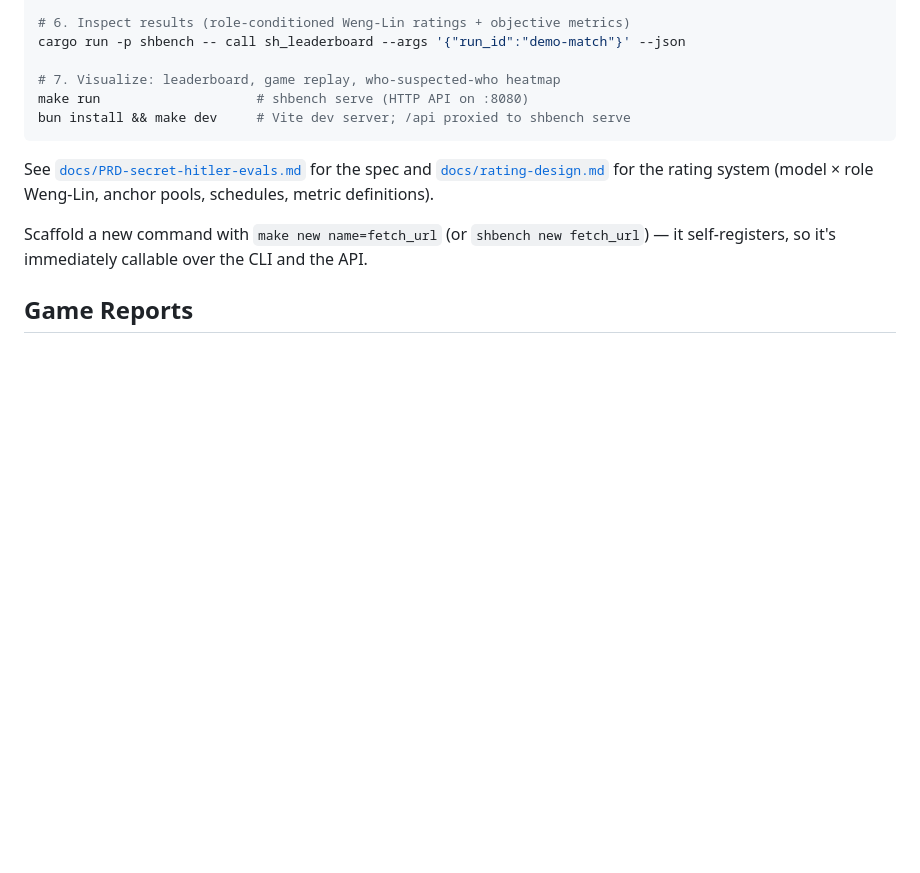
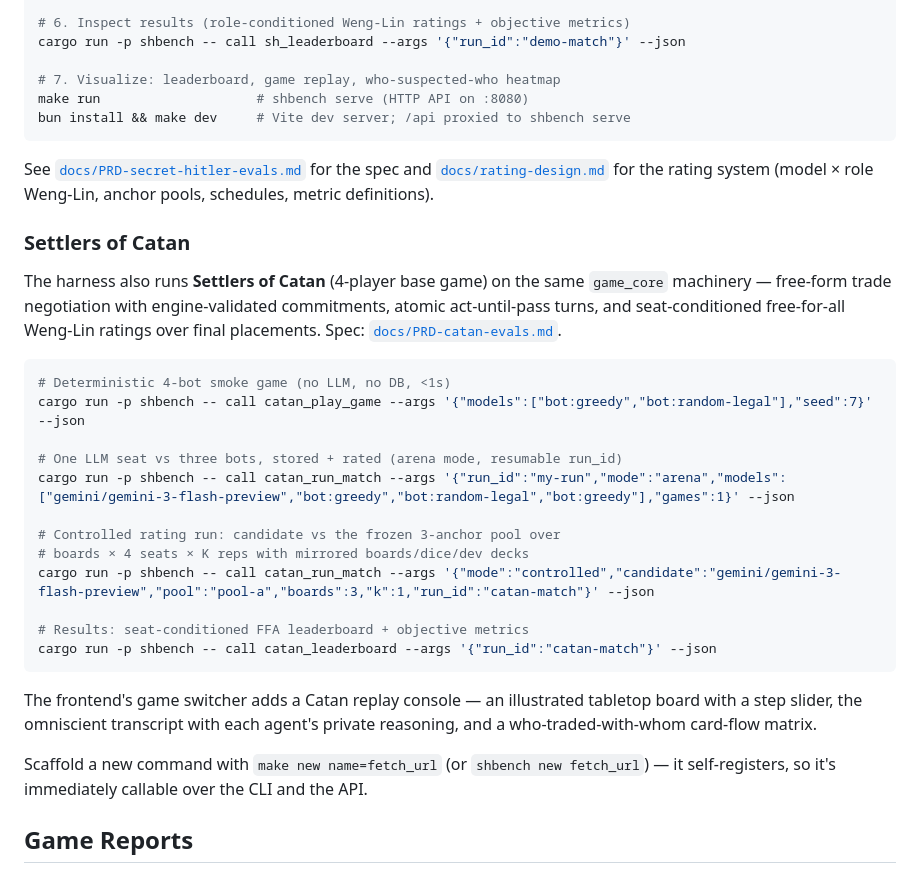
Before and after one commit to Miyamura80/LLM-Boardgames, a Markdown page: README.md, the part around the change. Drawn GitHub-style; blank space fills up the shorter version.

Commit message:
🔨 README: document the Catan harness (quick start + frontend)
Co-Authored-By: Claude Fable 5 <noreply@anthropic.com>
Claude-Session: https://claude.ai/code/session_01XRzs2xZyHrqL3nSmZuobvz

````diff
--- a/README.md
+++ b/README.md
@@ -127,6 +127,33 @@ See [`docs/PRD-secret-hitler-evals.md`](docs/PRD-secret-hitler-evals.md) for the
 spec and [`docs/rating-design.md`](docs/rating-design.md) for the rating system
 (model × role Weng-Lin, anchor pools, schedules, metric definitions).
 
+### Settlers of Catan
+
+The harness also runs **Settlers of Catan** (4-player base game) on the same
+`game_core` machinery — free-form trade negotiation with engine-validated
+commitments, atomic act-until-pass turns, and seat-conditioned free-for-all
+Weng-Lin ratings over final placements. Spec:
+[`docs/PRD-catan-evals.md`](docs/PRD-catan-evals.md).
+
+```bash
+# Deterministic 4-bot smoke game (no LLM, no DB, <1s)
+cargo run -p shbench -- call catan_play_game --args '{"models":["bot:greedy","bot:random-legal"],"seed":7}' --json
+
+# One LLM seat vs three bots, stored + rated (arena mode, resumable run_id)
+cargo run -p shbench -- call catan_run_match --args '{"run_id":"my-run","mode":"arena","models":["gemini/gemini-3-flash-preview","bot:greedy","bot:random-legal","bot:greedy"],"games":1}' --json
+
+# Controlled rating run: candidate vs the frozen 3-anchor pool over
+# boards × 4 seats × K reps with mirrored boards/dice/dev decks
+cargo run -p shbench -- call catan_run_match --args '{"mode":"controlled","candidate":"gemini/gemini-3-flash-preview","pool":"pool-a","boards":3,"k":1,"run_id":"catan-match"}' --json
+
+# Results: seat-conditioned FFA leaderboard + objective metrics
+cargo run -p shbench -- call catan_leaderboard --args '{"run_id":"catan-match"}' --json
+```
+
+The frontend's game switcher adds a Catan replay console — an illustrated
+tabletop board with a step slider, the omniscient transcript with each agent's
+private reasoning, and a who-traded-with-whom card-flow matrix.
+
 Scaffold a new command with `make new name=fetch_url` (or `shbench new
 fetch_url`) — it self-registers, so it's immediately callable over the CLI and
 the API.
````
